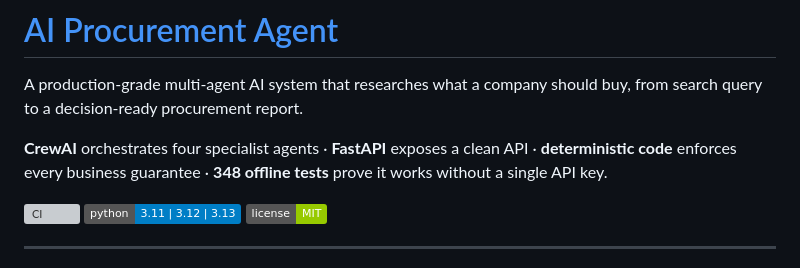
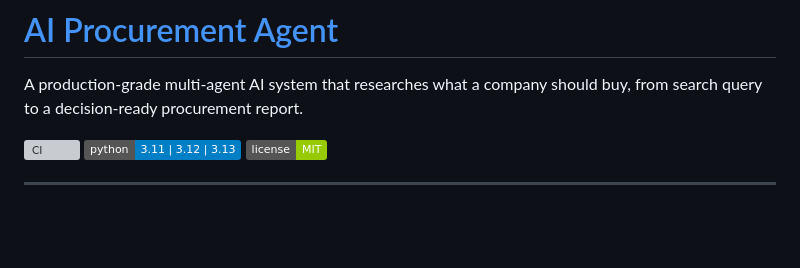
Before and after one commit to AhmedSho3ib/AI-Procurement-Agent, a Markdown page: README.md, the part around the change. Drawn GitHub-style; badges without logos; blank space fills up the shorter version; grey boxes are pictures that could not be loaded.

Commit message:
fix: remove redundant description from project overview in README

```diff
--- a/README.md
+++ b/README.md
@@ -2,10 +2,6 @@
 
 A production-grade multi-agent AI system that researches what a company should buy,
 from search query to a decision-ready procurement report.
-
-**CrewAI** orchestrates four specialist agents · **FastAPI** exposes a clean API ·
-**deterministic code** enforces every business guarantee · **348 offline tests** prove
-it works without a single API key.
 
 [![CI](https://github.com/AhmedSho3ib/AI-Procurement-Agent/actions/workflows/ci.yml/badge.svg)](./.github/workflows/ci.yml)
 ![Python](https://img.shields.io/badge/python-3.11%20%7C%203.12%20%7C%203.13-blue)
```
